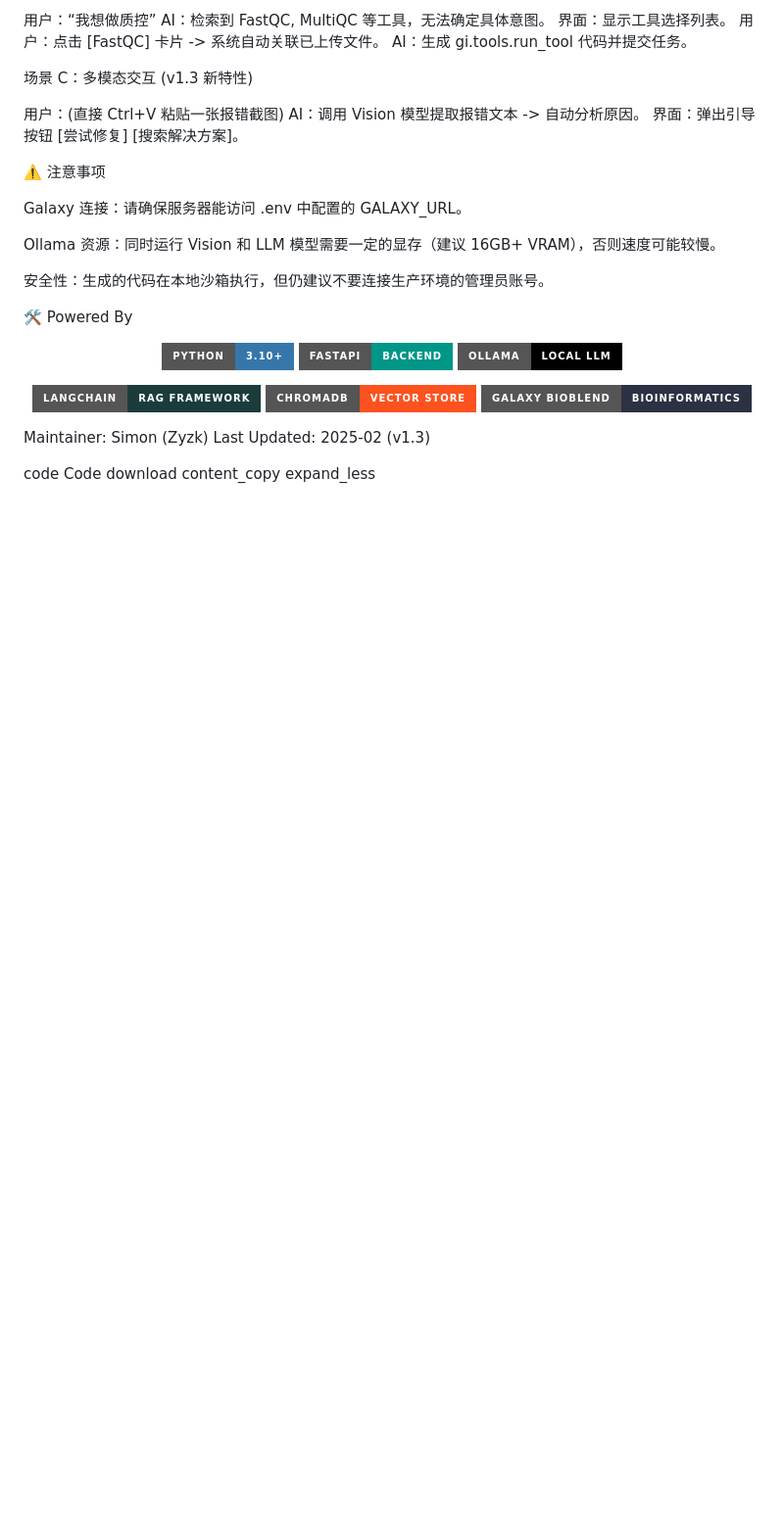
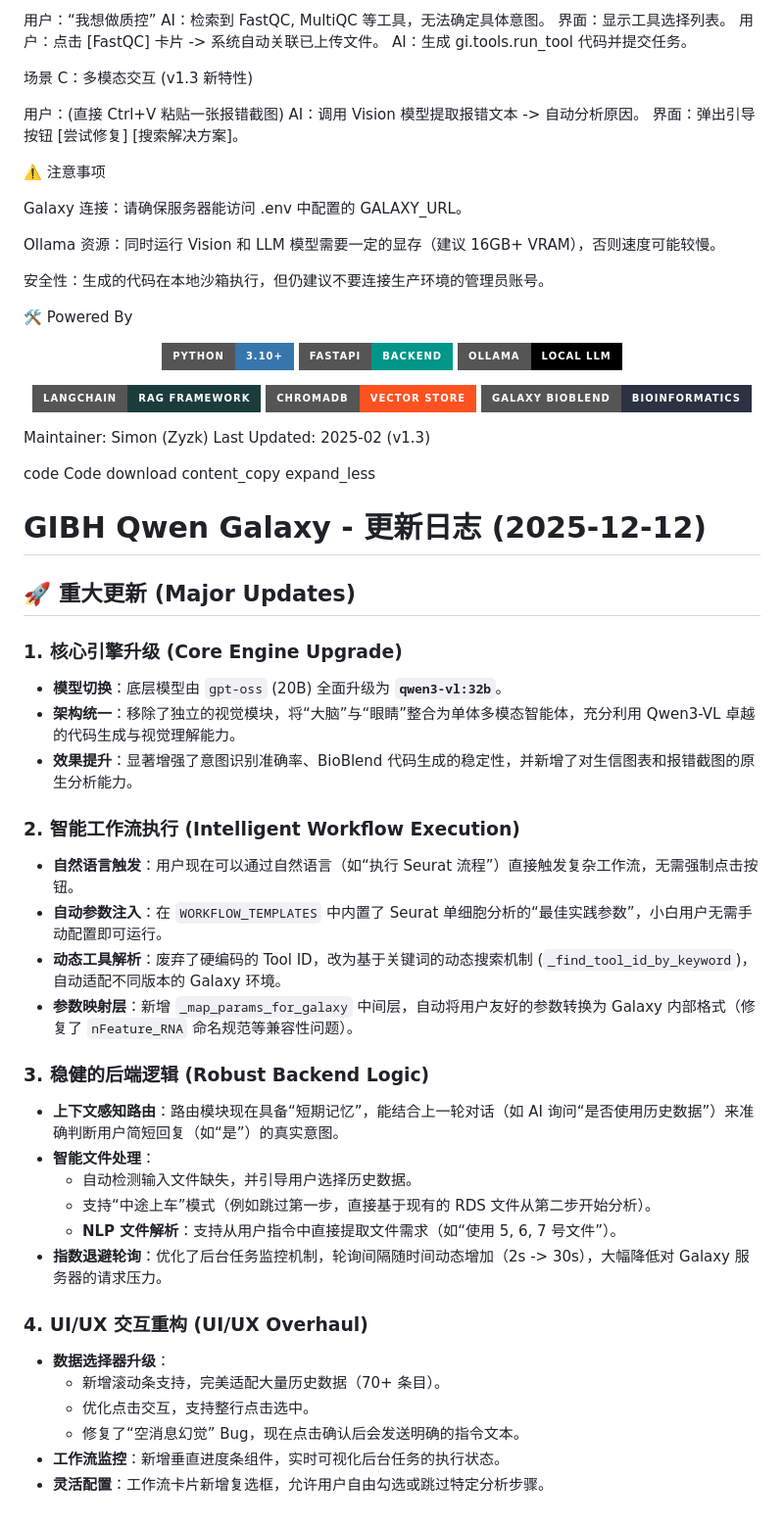
Before and after one commit to zyzk1998/gpt-oss-web, a Markdown page: README.md, the part around the change. Shown: that part at 98% size. Rendered like a GitHub page; badges without logos; blank space fills up the shorter version.

```diff
--- a/README.md
+++ b/README.md
@@ -206,3 +206,34 @@ Code
 download
 content_copy
 expand_less
+
+# GIBH Qwen Galaxy - 更新日志 (2025-12-12)
+
+## 🚀 重大更新 (Major Updates)
+
+### 1. 核心引擎升级 (Core Engine Upgrade)
+- **模型切换**：底层模型由 `gpt-oss` (20B) 全面升级为 **`qwen3-vl:32b`**。
+- **架构统一**：移除了独立的视觉模块，将“大脑”与“眼睛”整合为单体多模态智能体，充分利用 Qwen3-VL 卓越的代码生成与视觉理解能力。
+- **效果提升**：显著增强了意图识别准确率、BioBlend 代码生成的稳定性，并新增了对生信图表和报错截图的原生分析能力。
+
+### 2. 智能工作流执行 (Intelligent Workflow Execution)
+- **自然语言触发**：用户现在可以通过自然语言（如“执行 Seurat 流程”）直接触发复杂工作流，无需强制点击按钮。
+- **自动参数注入**：在 `WORKFLOW_TEMPLATES` 中内置了 Seurat 单细胞分析的“最佳实践参数”，小白用户无需手动配置即可运行。
+- **动态工具解析**：废弃了硬编码的 Tool ID，改为基于关键词的动态搜索机制 (`_find_tool_id_by_keyword`)，自动适配不同版本的 Galaxy 环境。
+- **参数映射层**：新增 `_map_params_for_galaxy` 中间层，自动将用户友好的参数转换为 Galaxy 内部格式（修复了 `nFeature_RNA` 命名规范等兼容性问题）。
+
+### 3. 稳健的后端逻辑 (Robust Backend Logic)
+- **上下文感知路由**：路由模块现在具备“短期记忆”，能结合上一轮对话（如 AI 询问“是否使用历史数据”）来准确判断用户简短回复（如“是”）的真实意图。
+- **智能文件处理**：
+    - 自动检测输入文件缺失，并引导用户选择历史数据。
+    - 支持“中途上车”模式（例如跳过第一步，直接基于现有的 RDS 文件从第二步开始分析）。
+    - **NLP 文件解析**：支持从用户指令中直接提取文件需求（如“使用 5, 6, 7 号文件”）。
+- **指数退避轮询**：优化了后台任务监控机制，轮询间隔随时间动态增加（2s -> 30s），大幅降低对 Galaxy 服务器的请求压力。
+
+### 4. UI/UX 交互重构 (UI/UX Overhaul)
+- **数据选择器升级**：
+    - 新增滚动条支持，完美适配大量历史数据（70+ 条目）。
+    - 优化点击交互，支持整行点击选中。
+    - 修复了“空消息幻觉” Bug，现在点击确认后会发送明确的指令文本。
+- **工作流监控**：新增垂直进度条组件，实时可视化后台任务的执行状态。
+- **灵活配置**：工作流卡片新增复选框，允许用户自由勾选或跳过特定分析步骤。
```
